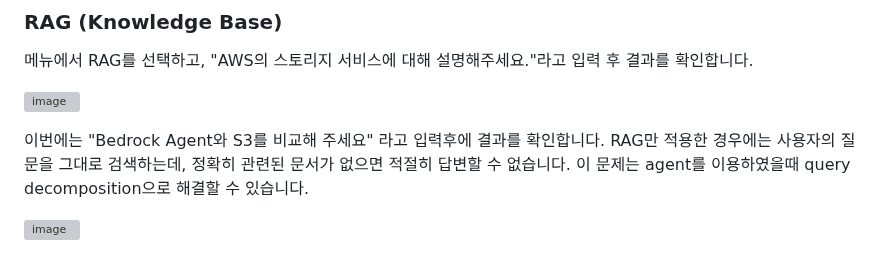
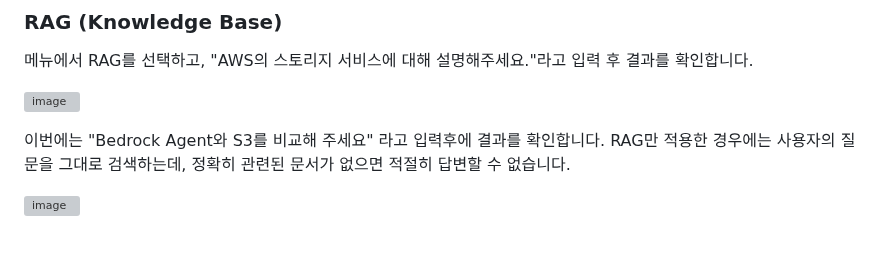
Before and after one commit to kyopark2014/agentic-workflow, a Markdown page: README.md, the part around the change. Rendered like a GitHub page; grey boxes are pictures that could not be loaded.

```diff
--- a/README.md
+++ b/README.md
@@ -479,7 +479,7 @@ sudo runuser -l ec2-user -c "/home/ec2-user/.local/bin/streamlit run /home/ec2-u
 
 ![image](https://github.com/user-attachments/assets/89dbe5f3-0dd1-4829-af80-a5fc51ad03e7)
 
-이번에는 "Bedrock Agent와 S3를 비교해 주세요" 라고 입력후에 결과를 확인합니다. RAG만 적용한 경우에는 사용자의 질문을 그대로 검색하는데, 정확히 관련된 문서가 없으면 적절히 답변할 수 없습니다. 이 문제는 agent를 이용하였을때 query decomposition으로 해결할 수 있습니다.
+이번에는 "Bedrock Agent와 S3를 비교해 주세요" 라고 입력후에 결과를 확인합니다. RAG만 적용한 경우에는 사용자의 질문을 그대로 검색하는데, 정확히 관련된 문서가 없으면 적절히 답변할 수 없습니다.
 
 ![image](https://github.com/user-attachments/assets/a365357a-aaec-4745-ab74-fc3bcb769873)
 
```
